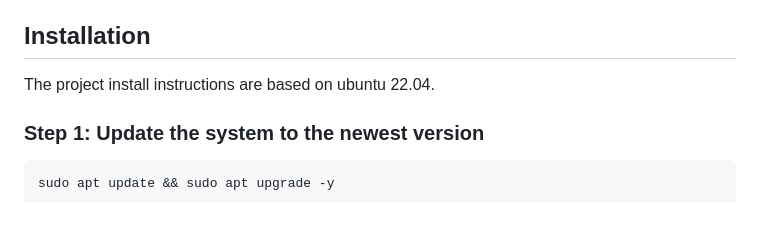
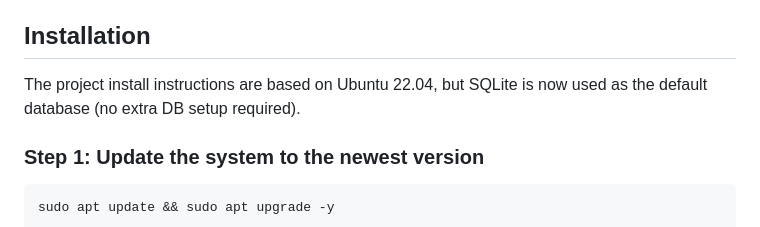
Before and after one commit to tvdw07/MedienScoutsWebsite, a Markdown page: README.md, the part around one of its changes. Rendered like a GitHub page.

```diff
--- a/README.md
+++ b/README.md
@@ -11,7 +11,8 @@ A comprehensive ticketing system with multiple ticket types and user management.
 
 ## Installation
 
-The project install instructions are based on ubuntu 22.04.
+The project install instructions are based on Ubuntu 22.04, but SQLite is now used as the default database (no extra DB
+setup required).
 
 ### Step 1: Update the system to the newest version
 
```
Also changed, not shown: other parts of README.md (+20 -61 lines).
